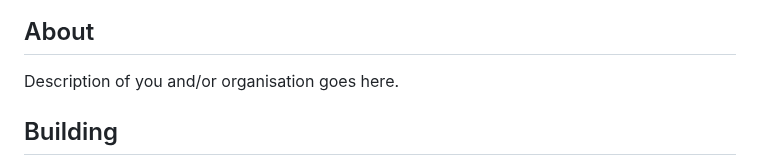
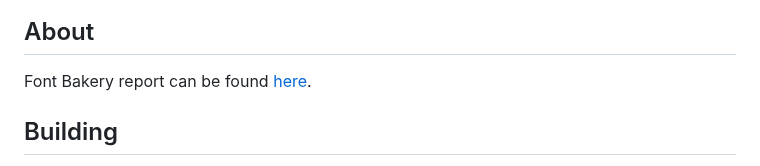
Before and after one commit to kiwari-kolektiv-studio/sutasoma, a Markdown page: README.md, the part around the change. Drawn GitHub-style.

Commit message:
fix: Add `gh-pages` url

```diff
--- a/README.md
+++ b/README.md
@@ -20,7 +20,7 @@ Don't hesitate to create images!
 
 ## About
 
-Description of you and/or organisation goes here.
+Font Bakery report can be found [here](https://kiwari-kolektiv-studio.github.io/sutasoma).
 
 ## Building
 
```
